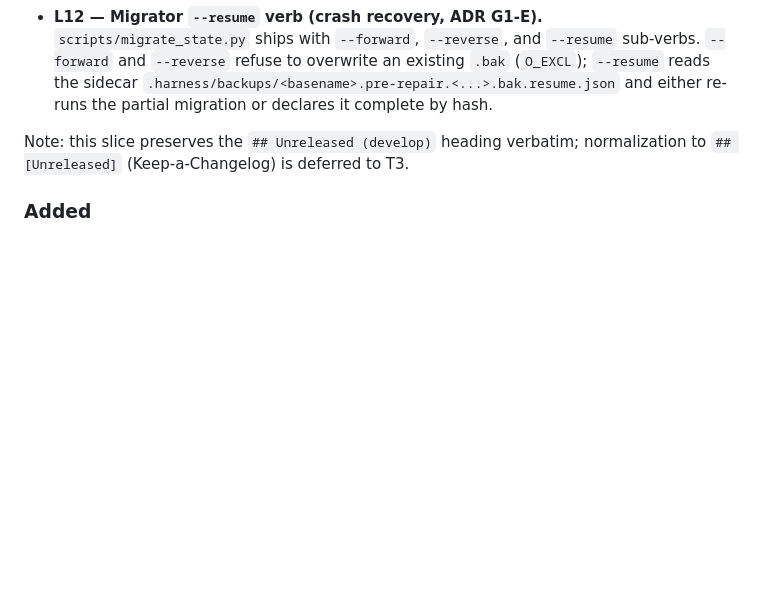
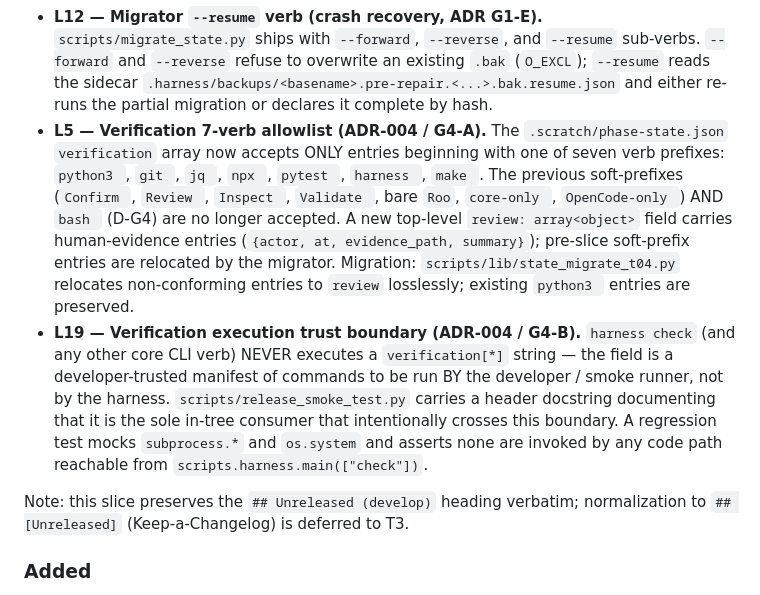
Before and after one commit to hjung3113/general-low-reasoning-agent-harness, a Markdown page: CHANGELOG.md, the part around the change. Drawn GitHub-style; blank space fills up the shorter version.

Commit message:
docs(changelog)!: Breaking L5 (verification 7-verb allowlist) + L19 (no-execute trust boundary) (T0-4)

```diff
--- a/CHANGELOG.md
+++ b/CHANGELOG.md
@@ -28,6 +28,26 @@ All notable changes to this harness.
   existing `.bak` (`O_EXCL`); `--resume` reads the sidecar
   `.harness/backups/<basename>.pre-repair.<...>.bak.resume.json` and either
   re-runs the partial migration or declares it complete by hash.
+- **L5 — Verification 7-verb allowlist (ADR-004 / G4-A).** The
+  `.scratch/phase-state.json` `verification` array now accepts ONLY entries
+  beginning with one of seven verb prefixes: `python3 `, `git `, `jq `,
+  `npx `, `pytest `, `harness `, `make `. The previous soft-prefixes
+  (`Confirm `, `Review `, `Inspect `, `Validate `, bare `Roo`,
+  `core-only `, `OpenCode-only `) AND `bash ` (D-G4) are no longer accepted.
+  A new top-level `review: array<object>` field carries human-evidence
+  entries (`{actor, at, evidence_path, summary}`); pre-slice soft-prefix
+  entries are relocated by the migrator. Migration:
+  `scripts/lib/state_migrate_t04.py` relocates non-conforming entries to
+  `review` losslessly; existing `python3 ` entries are preserved.
+- **L19 — Verification execution trust boundary (ADR-004 / G4-B).**
+  `harness check` (and any other core CLI verb) NEVER executes a
+  `verification[*]` string — the field is a developer-trusted manifest of
+  commands to be run BY the developer / smoke runner, not by the harness.
+  `scripts/release_smoke_test.py` carries a header docstring documenting
+  that it is the sole in-tree consumer that intentionally crosses this
+  boundary. A regression test mocks `subprocess.*` and `os.system` and
+  asserts none are invoked by any code path reachable from
+  `scripts.harness.main(["check"])`.
 
 Note: this slice preserves the `## Unreleased (develop)` heading verbatim;
 normalization to `## [Unreleased]` (Keep-a-Changelog) is deferred to T3.
```
